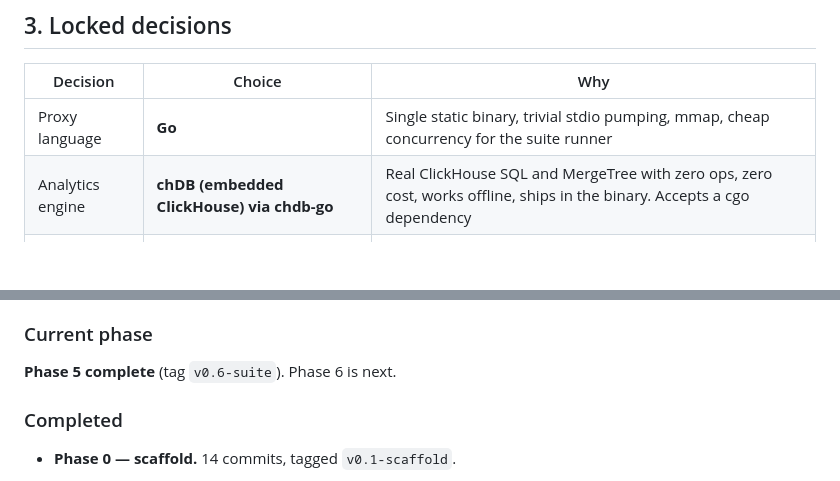
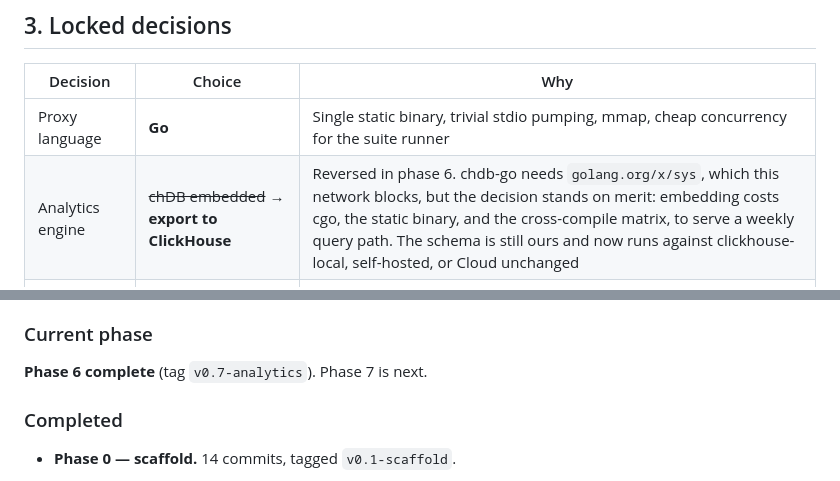
Before and after one commit to Kshitijmishradev/Cassette, a Markdown page: CASSETTE_PLAN.md, 2 parts joined by grey strips. Rendered like a GitHub page; blank space fills up the shorter version.

```diff
--- a/CASSETTE_PLAN.md
+++ b/CASSETTE_PLAN.md
@@ -46,7 +46,7 @@ Secondary problems it solves along the way:
 | Decision | Choice | Why |
 |---|---|---|
 | Proxy language | **Go** | Single static binary, trivial stdio pumping, mmap, cheap concurrency for the suite runner |
-| Analytics engine | **chDB (embedded ClickHouse) via chdb-go** | Real ClickHouse SQL and MergeTree with zero ops, zero cost, works offline, ships in the binary. Accepts a cgo dependency |
+| Analytics engine | ~~chDB embedded~~ → **export to ClickHouse** | Reversed in phase 6. chdb-go needs `golang.org/x/sys`, which this network blocks, but the decision stands on merit: embedding costs cgo, the static binary, and the cross-compile matrix, to serve a weekly query path. The schema is still ours and now runs against clickhouse-local, self-hosted, or Cloud unchanged |
 | Demo subject | **Coding agent (Claude Code on a real OSS repo)** | Instantly legible to any engineer, no fake data to invent, recognizable tool calls |
 | Product shape | **Local-first CLI, not a SaaS** | Cassettes contain production data and secrets. Nobody uploads those. Local-first is the only adoptable architecture, and it is free to run |
 | Cassette storage | **Committed to git alongside the code** | They are test fixtures. Reviewable in PRs, diffable, and CI needs zero infrastructure |
@@ -326,7 +326,7 @@ toolchain.
 
 ### Current phase
 
-**Phase 5 complete** (tag `v0.6-suite`). Phase 6 is next.
+**Phase 6 complete** (tag `v0.7-analytics`). Phase 7 is next.
 
 ### Completed
 
```
Also changed, not shown: other parts of CASSETTE_PLAN.md (+59 -1 lines).
